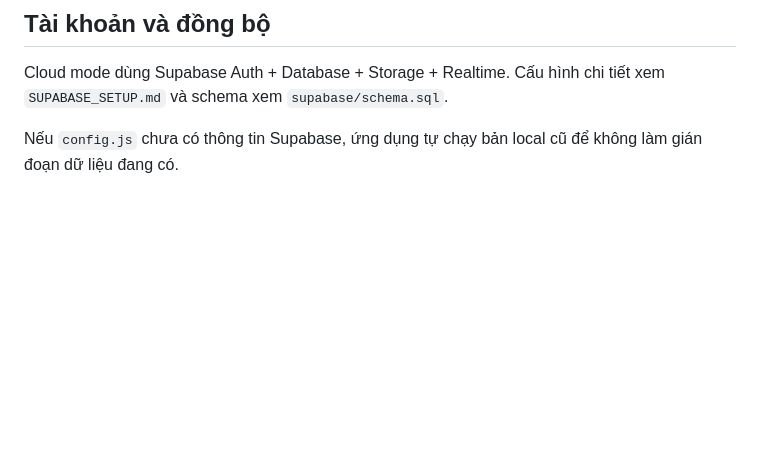
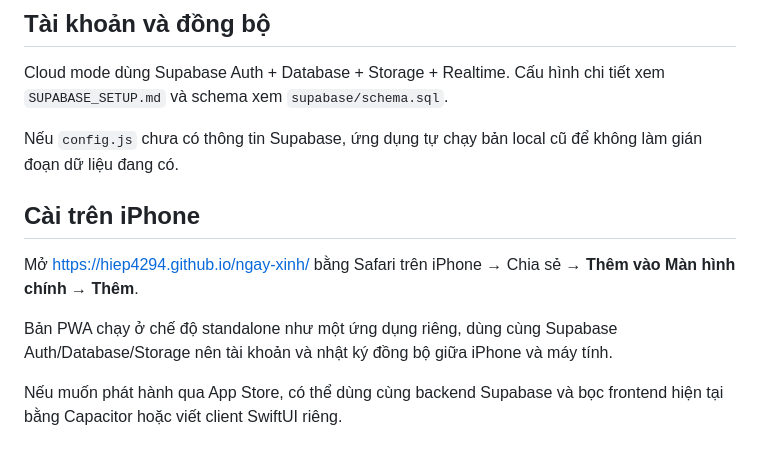
Before and after one commit to hiep4294/ngay-xinh, a Markdown page: README.md, the part around the change. Drawn GitHub-style; blank space fills up the shorter version.

Commit message:
Document iPhone installation

```diff
--- a/README.md
+++ b/README.md
@@ -44,3 +44,12 @@ Mở bằng Safari trên iPhone hoặc Chrome trên Android. Thử chụp ảnh,
 Cloud mode dùng Supabase Auth + Database + Storage + Realtime. Cấu hình chi tiết xem `SUPABASE_SETUP.md` và schema xem `supabase/schema.sql`.
 
 Nếu `config.js` chưa có thông tin Supabase, ứng dụng tự chạy bản local cũ để không làm gián đoạn dữ liệu đang có.
+
+
+## Cài trên iPhone
+
+Mở https://hiep4294.github.io/ngay-xinh/ bằng Safari trên iPhone → Chia sẻ → **Thêm vào Màn hình chính** → **Thêm**.
+
+Bản PWA chạy ở chế độ standalone như một ứng dụng riêng, dùng cùng Supabase Auth/Database/Storage nên tài khoản và nhật ký đồng bộ giữa iPhone và máy tính.
+
+Nếu muốn phát hành qua App Store, có thể dùng cùng backend Supabase và bọc frontend hiện tại bằng Capacitor hoặc viết client SwiftUI riêng.
```
